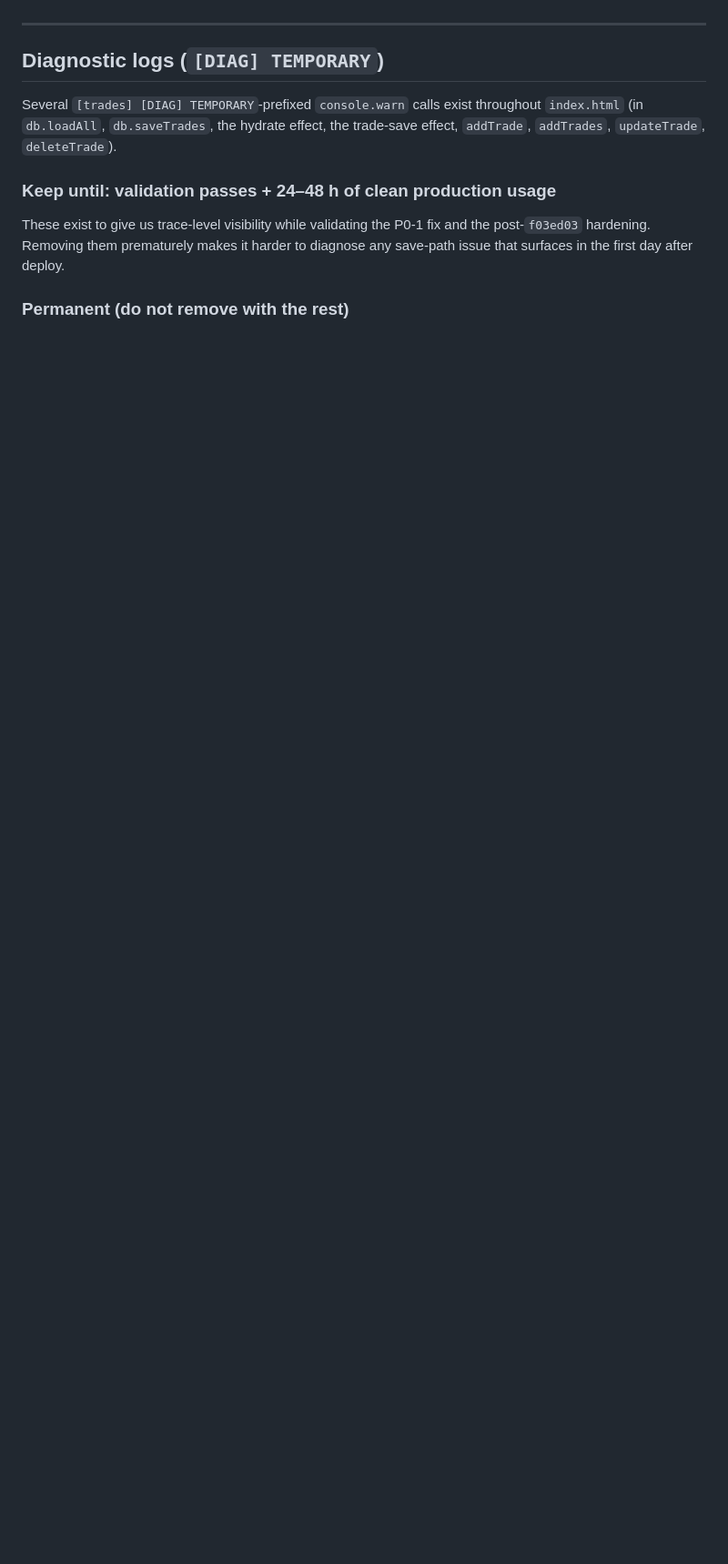
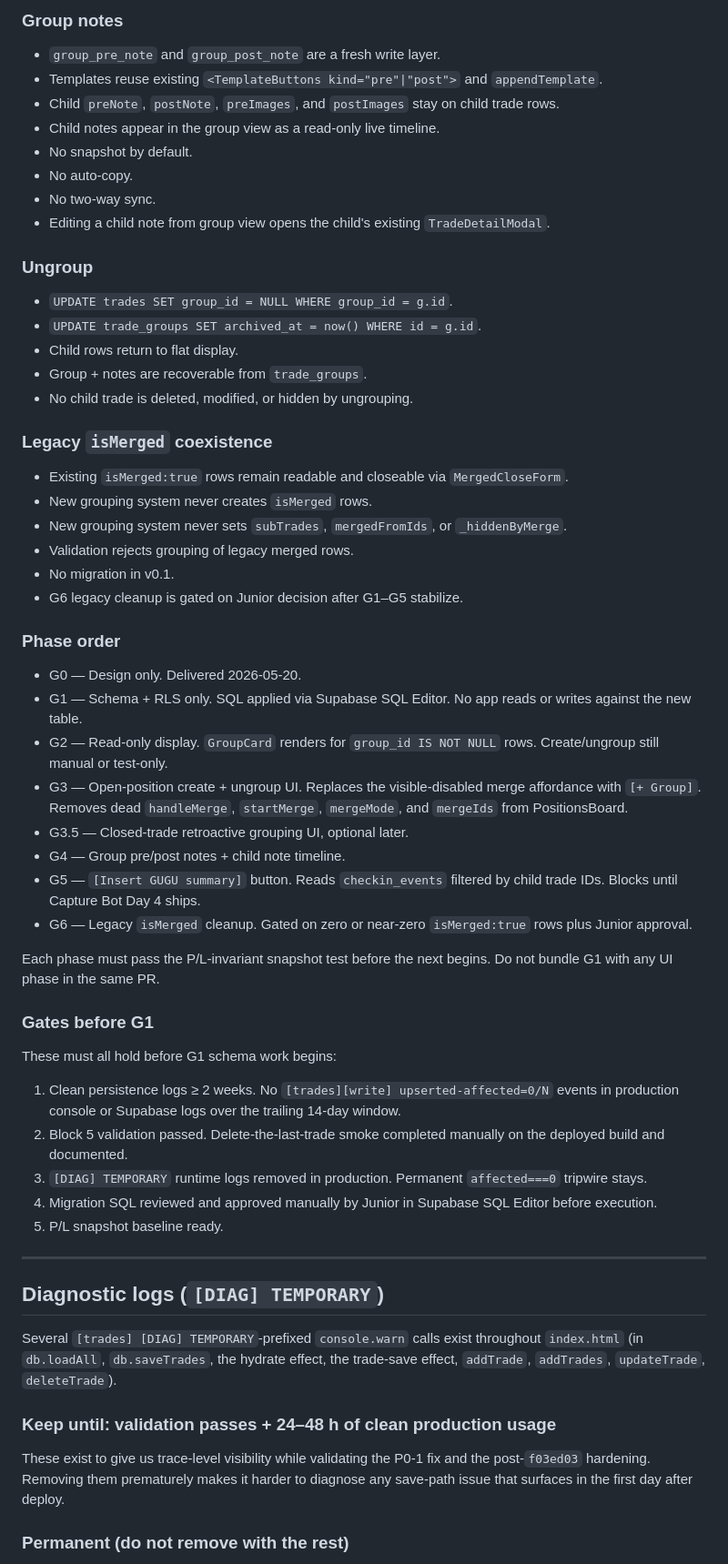
Before and after one commit to juniorargugu/thus-journal, a Markdown page: ROADMAP.md, the part around one of its changes. Shown at 91% size. Drawn GitHub-style; blank space fills up the shorter version.

```diff
--- a/ROADMAP.md
+++ b/ROADMAP.md
@@ -84,3 +160,54 @@ Do not start grouping work until **all** of these hold:
+### Group notes
+
+- `group_pre_note` and `group_post_note` are a fresh write layer.
+- Templates reuse existing `<TemplateButtons kind="pre"|"post">` and `appendTemplate`.
+- Child `preNote`, `postNote`, `preImages`, and `postImages` stay on child trade rows.
+- Child notes appear in the group view as a read-only live timeline.
+- No snapshot by default.
+- No auto-copy.
+- No two-way sync.
+- Editing a child note from group view opens the child's existing `TradeDetailModal`.
+
+### Ungroup
+
+- `UPDATE trades SET group_id = NULL WHERE group_id = g.id`.
+- `UPDATE trade_groups SET archived_at = now() WHERE id = g.id`.
+- Child rows return to flat display.
+- Group + notes are recoverable from `trade_groups`.
+- No child trade is deleted, modified, or hidden by ungrouping.
+
+### Legacy `isMerged` coexistence
+
+- Existing `isMerged:true` rows remain readable and closeable via `MergedCloseForm`.
+- New grouping system never creates `isMerged` rows.
+- New grouping system never sets `subTrades`, `mergedFromIds`, or `_hiddenByMerge`.
+- Validation rejects grouping of legacy merged rows.
+- No migration in v0.1.
+- G6 legacy cleanup is gated on Junior decision after G1–G5 stabilize.
+
+### Phase order
+
+- G0 — Design only. Delivered 2026-05-20.
+- G1 — Schema + RLS only. SQL applied via Supabase SQL Editor. No app reads or writes against the new table.
+- G2 — Read-only display. `GroupCard` renders for `group_id IS NOT NULL` rows. Create/ungroup still manual or test-only.
+- G3 — Open-position create + ungroup UI. Replaces the visible-disabled merge affordance with `[+ Group]`. Removes dead `handleMerge`, `startMerge`, `mergeMode`, and `mergeIds` from PositionsBoard.
+- G3.5 — Closed-trade retroactive grouping UI, optional later.
+- G4 — Group pre/post notes + child note timeline.
+- G5 — `[Insert GUGU summary]` button. Reads `checkin_events` filtered by child trade IDs. Blocks until Capture Bot Day 4 ships.
+- G6 — Legacy `isMerged` cleanup. Gated on zero or near-zero `isMerged:true` rows plus Junior approval.
+
+Each phase must pass the P/L-invariant snapshot test before the next begins.
+Do not bundle G1 with any UI phase in the same PR.
+
+### Gates before G1
+
+These must all hold before G1 schema work begins:
+
+1. Clean persistence logs ≥ 2 weeks. No `[trades][write] upserted-affected=0/N` events in production console or Supabase logs over the trailing 14-day window.
+2. Block 5 validation passed. Delete-the-last-trade smoke completed manually on the deployed build and documented.
+3. `[DIAG] TEMPORARY` runtime logs removed in production. Permanent `affected===0` tripwire stays.
+4. Migration SQL reviewed and approved manually by Junior in Supabase SQL Editor before execution.
+5. P/L snapshot baseline ready.
 
 ---
 
```
Also changed, not shown: other parts of ROADMAP.md (+76 -0 lines).
